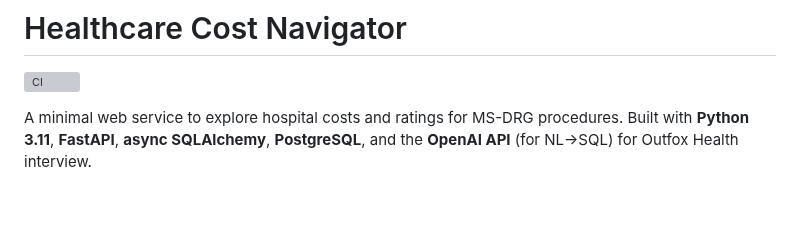
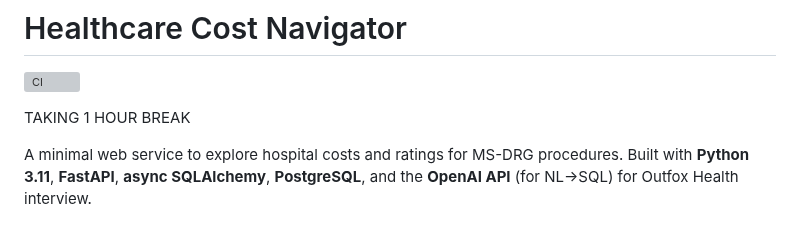
Before and after one commit to agurod42/outfox-health, a Markdown page: README.md, the part around the change. Rendered like a GitHub page; blank space fills up the shorter version; grey boxes are pictures that could not be loaded.

Commit message:
Add break notice to README
Added a note indicating a 1 hour break at the top of the README for project status visibility.

```diff
--- a/README.md
+++ b/README.md
@@ -1,6 +1,8 @@
 # Healthcare Cost Navigator
 
 ![CI](https://github.com/agurod42/outfox-health/actions/workflows/ci.yml/badge.svg)
+
+TAKING 1 HOUR BREAK
 
 A minimal web service to explore hospital costs and ratings for MS-DRG procedures. Built with **Python 3.11**, **FastAPI**, **async SQLAlchemy**, **PostgreSQL**, and the **OpenAI API** (for NL→SQL) for Outfox Health interview.
 
```
